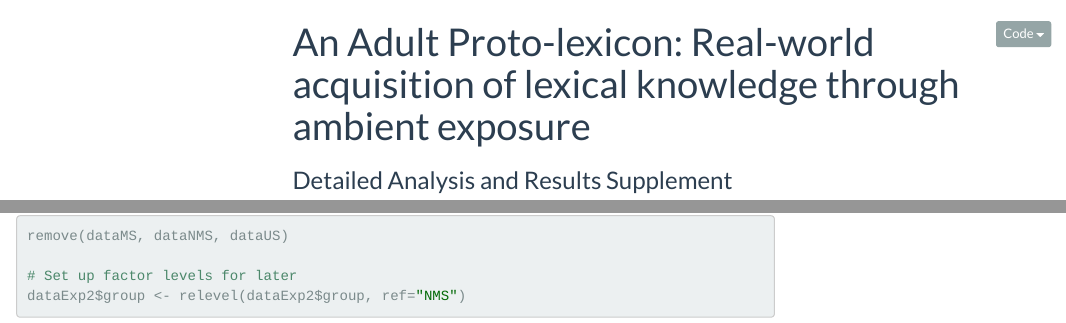
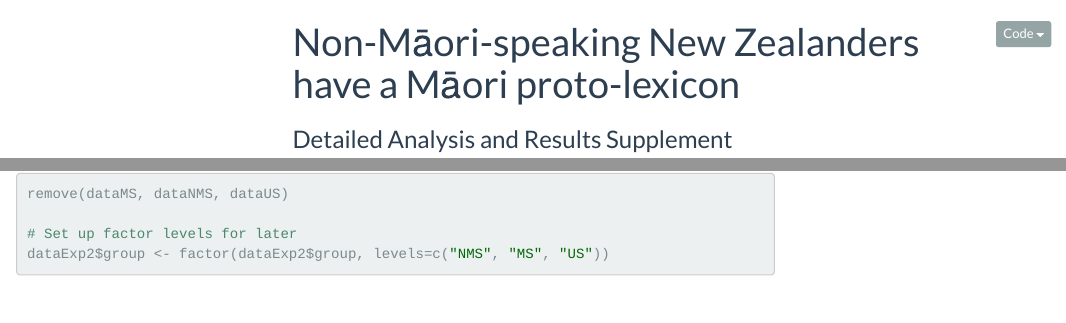
Before and after one commit to yoonmioh/SuppInfoProtoLexicon, an R Markdown document (DetailedAnalysisAndResults.Rmd): the page in a window 1100 px wide, from its top, and a second part further down, joined at a grey line. Rendered offline with R 4.5, knitr and Pandoc, with nearby package versions; folded parts are opened; some code elsewhere in the file could not run offline; menus at the side of the page are left out.

Commit message:
Updating title

````diff
--- a/DetailedAnalysisAndResults.Rmd
+++ b/DetailedAnalysisAndResults.Rmd
@@ -1,5 +1,5 @@
 ---
-title: "An Adult Proto-lexicon: Real-world acquisition of lexical knowledge through ambient exposure"
+title: "Non-Māori-speaking New Zealanders have a Māori proto-lexicon"
 subtitle: "Detailed Analysis and Results Supplement"
 author: "Yoon Mi Oh, Simon Todd, Clay Beckner, Jen Hay, Jeanette King, and Jeremy Needle"
 date: '`r trimws(format(Sys.Date(), "%B %e, %Y"))`'
@@ -1162,7 +1162,7 @@ dataExp2 <- rbind(dataMS, dataNMS, dataUS)
 remove(dataMS, dataNMS, dataUS)
 
 # Set up factor levels for later
-dataExp2$group <- relevel(dataExp2$group, ref="NMS")
+dataExp2$group <- factor(dataExp2$group, levels=c("NMS", "MS", "US"))
 dataExp2$enteredResponse <- as.factor(dataExp2$enteredResponse)
 ```
 
````
Also changed, not shown: DetailedAnalysisAndResults.html, DetailedMaterialsAndMethods.pdf (added), README.md, data/README.md, dumps/README.md, probs/README.md, scripts/README.md, scripts/train/README.md, stimuli/README.md.
